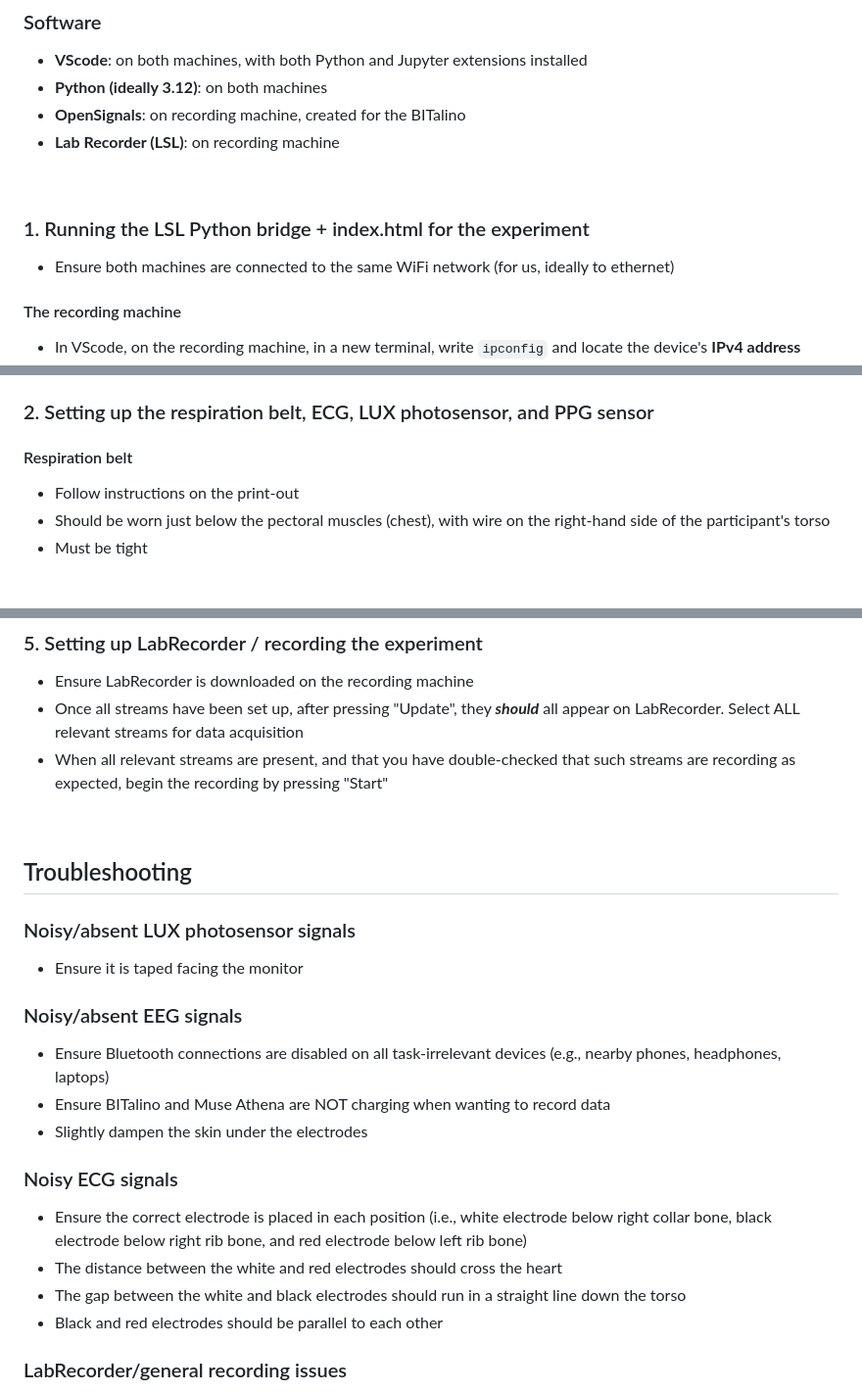
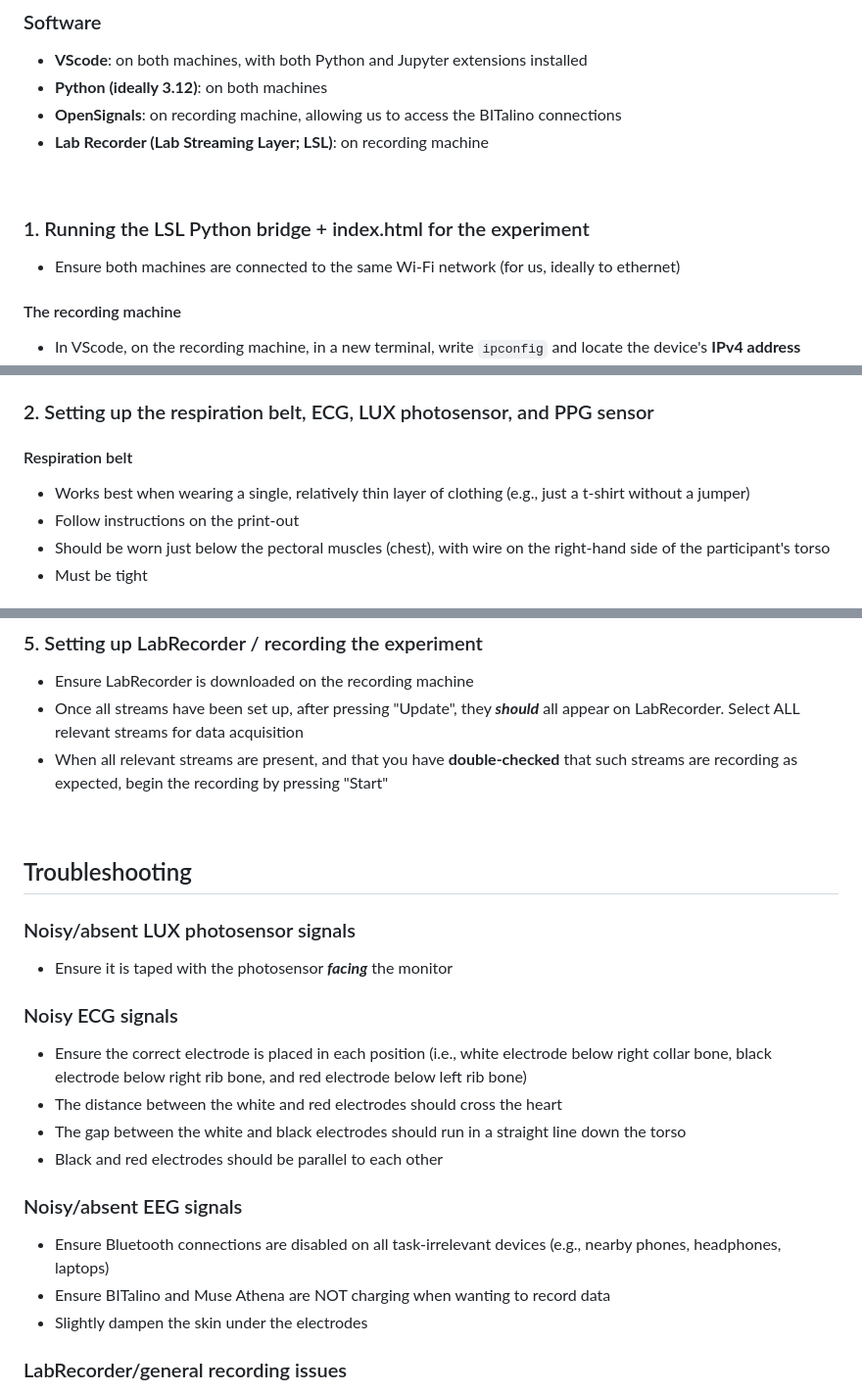
Before and after one commit to OliverACollins/muse-athena-test, a Markdown page: README.md, 3 parts joined by grey strips. Shown: that part at 98% size. Drawn GitHub-style.

Commit message:
Various changes to README

```diff
--- a/README.md
+++ b/README.md
@@ -23,13 +23,13 @@ Using a simple experiment, testing the Muse S Athena in terms of ERPs and face p
 ### Software
 - **VScode**: on both machines, with both Python and Jupyter extensions installed
 - **Python (ideally 3.12)**: on both machines
-- **OpenSignals**: on recording machine, created for the BITalino
-- **Lab Recorder (LSL)**: on recording machine
+- **OpenSignals**: on recording machine, allowing us to access the BITalino connections
+- **Lab Recorder (Lab Streaming Layer; LSL)**: on recording machine
 
 <br>
 
 ### 1. Running the LSL Python bridge + index.html for the experiment
-- Ensure both machines are connected to the same WiFi network (for us, ideally to ethernet)
+- Ensure both machines are connected to the same Wi-Fi network (for us, ideally to ethernet)
 
 #### The recording machine
 - In VScode, on the recording machine, in a new terminal, write `ipconfig` and locate the device's **IPv4 address**
@@ -50,6 +50,7 @@ Using a simple experiment, testing the Muse S Athena in terms of ERPs and face p
 
 ### 2. Setting up the respiration belt, ECG, LUX photosensor, and PPG sensor
 #### Respiration belt
+- Works best when wearing a single, relatively thin layer of clothing (e.g., just a t-shirt without a jumper)
 - Follow instructions on the print-out
 - Should be worn just below the pectoral muscles (chest), with wire on the right-hand side of the participant's torso
 - Must be tight
@@ -95,24 +96,24 @@ You can find the OpenMuse GitHub repo here: [https://github.com/DominiqueMakowsk
 ### 5. Setting up LabRecorder / recording the experiment
 - Ensure LabRecorder is downloaded on the recording machine
 - Once all streams have been set up, after pressing "Update", they ***should*** all appear on LabRecorder. Select ALL relevant streams for data acquisition
-- When all relevant streams are present, and that you have double-checked that such streams are recording as expected, begin the recording by pressing "Start"
+- When all relevant streams are present, and that you have **double-checked** that such streams are recording as expected, begin the recording by pressing "Start"
 
 <br>
 
 ## Troubleshooting
 ### Noisy/absent LUX photosensor signals
-- Ensure it is taped facing the monitor
-
-### Noisy/absent EEG signals
-- Ensure Bluetooth connections are disabled on all task-irrelevant devices (e.g., nearby phones, headphones, laptops)
-- Ensure BITalino and Muse Athena are NOT charging when wanting to record data
-- Slightly dampen the skin under the electrodes
+- Ensure it is taped with the photosensor ***facing*** the monitor
 
 ### Noisy ECG signals
 - Ensure the correct electrode is placed in each position (i.e., white electrode below right collar bone, black electrode below right rib bone, and red electrode below left rib bone)
 - The distance between the white and red electrodes should cross the heart
 - The gap between the white and black electrodes should run in a straight line down the torso
 - Black and red electrodes should be parallel to each other
+
+### Noisy/absent EEG signals
+- Ensure Bluetooth connections are disabled on all task-irrelevant devices (e.g., nearby phones, headphones, laptops)
+- Ensure BITalino and Muse Athena are NOT charging when wanting to record data
+- Slightly dampen the skin under the electrodes
 
 ### LabRecorder/general recording issues
 - If OpenSignals is not showing in Streams, make sure that the Lab Streaming Layer is turned on the "Integration" tab of the OpenSignals Settings panel
```
